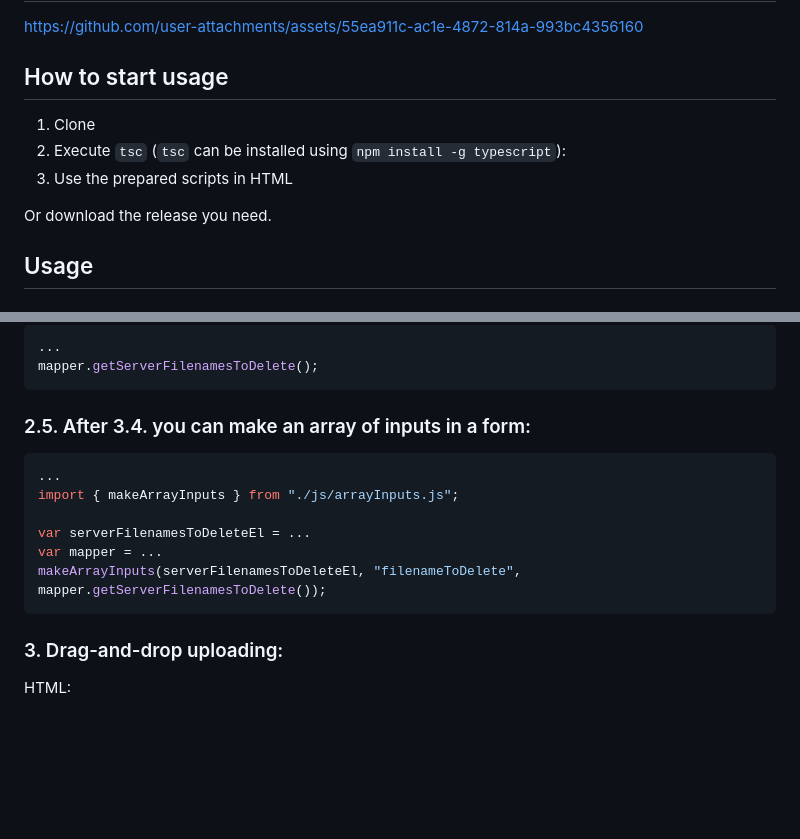
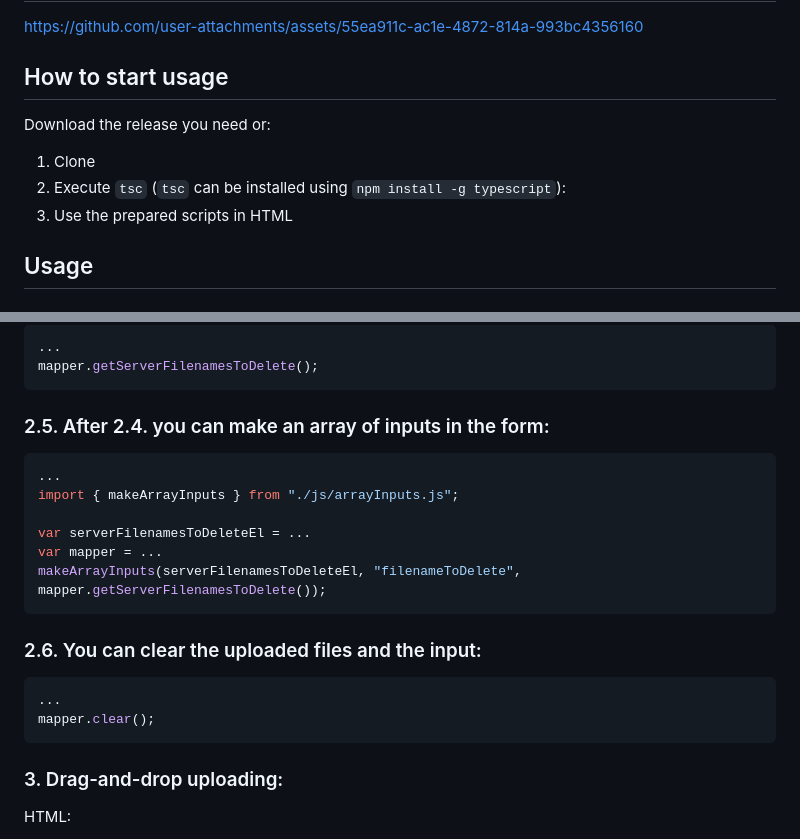
Before and after one commit to daH005/uploads, a Markdown page: README.md, 2 parts joined by grey strips. GitHub-like rendering; blank space fills up the shorter version.

Commit message:
[readme]

````diff
--- a/README.md
+++ b/README.md
@@ -13,11 +13,10 @@ I took care of:
 https://github.com/user-attachments/assets/55ea911c-ac1e-4872-814a-993bc4356160
 
 ## How to start usage
+Download the release you need or:
 1. Clone
 2. Execute `tsc`  (`tsc` can be installed using `npm install -g typescript`):
 2. Use the prepared scripts in HTML
-
-Or download the release you need.
 
 ## Usage
 ### 1. Uploading in parts without overwriting files with an each new selection:
@@ -88,7 +87,7 @@ mapper.addServerFile("filename.extenstion", "https://url.com");
 mapper.getServerFilenamesToDelete();
 ```
 
-### 2.5. After 3.4. you can make an array of inputs in a form:
+### 2.5. After 2.4. you can make an array of inputs in the form:
 ```js
 ...
 import { makeArrayInputs } from "./js/arrayInputs.js";
@@ -96,6 +95,12 @@ import { makeArrayInputs } from "./js/arrayInputs.js";
 var serverFilenamesToDeleteEl = ...
 var mapper = ...
 makeArrayInputs(serverFilenamesToDeleteEl, "filenameToDelete", mapper.getServerFilenamesToDelete());
+```
+
+### 2.6. You can clear the uploaded files and the input:
+```js
+...
+mapper.clear();
 ```
 
 ### 3. Drag-and-drop uploading:
````
